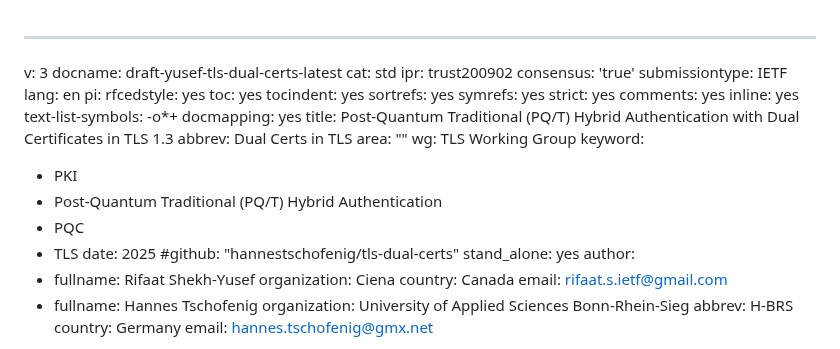
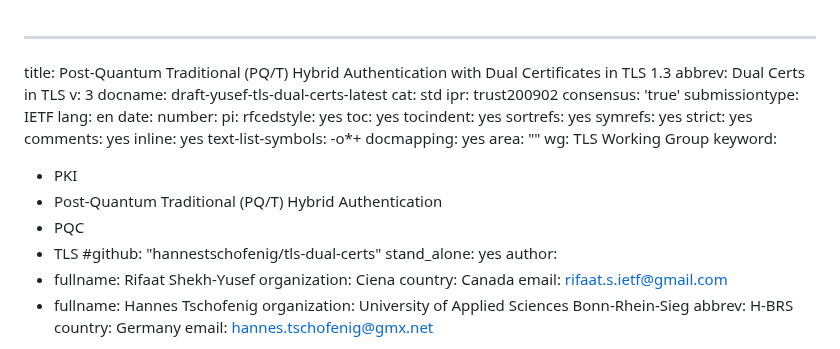
Before and after one commit to hannestschofenig/tls-dual-certs, a Markdown page: draft-yusef-tls-dual-certs.md, the part around the change. Drawn GitHub-style.

```diff
--- a/draft-yusef-tls-dual-certs.md
+++ b/draft-yusef-tls-dual-certs.md
@@ -1,4 +1,6 @@
 ---
+title: Post-Quantum Traditional (PQ/T) Hybrid Authentication with Dual Certificates in TLS 1.3
+abbrev: Dual Certs in TLS
 v: 3
 docname: draft-yusef-tls-dual-certs-latest
 cat: std
@@ -6,6 +8,8 @@ ipr: trust200902
 consensus: 'true'
 submissiontype: IETF
 lang: en
+date:
+number:
 pi:
   rfcedstyle: yes
   toc: yes
@@ -17,8 +21,6 @@ pi:
   inline: yes
   text-list-symbols: -o*+
   docmapping: yes
-title: Post-Quantum Traditional (PQ/T) Hybrid Authentication with Dual Certificates in TLS 1.3
-abbrev: Dual Certs in TLS
 area: ""
 wg: TLS Working Group
 keyword:
@@ -26,7 +28,6 @@ keyword:
  - Post-Quantum Traditional (PQ/T) Hybrid Authentication
  - PQC
  - TLS
-date: 2025
 #github: "hannestschofenig/tls-dual-certs"
 stand_alone: yes
 author:
```
